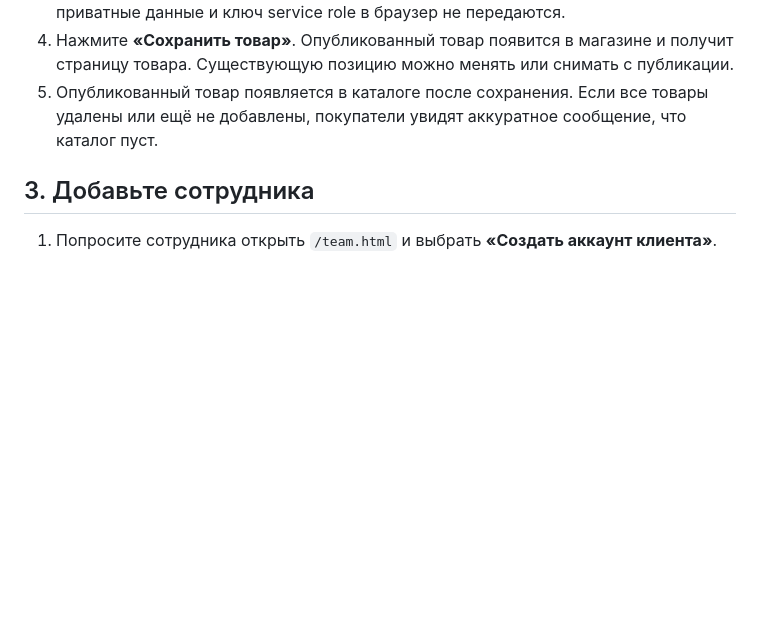
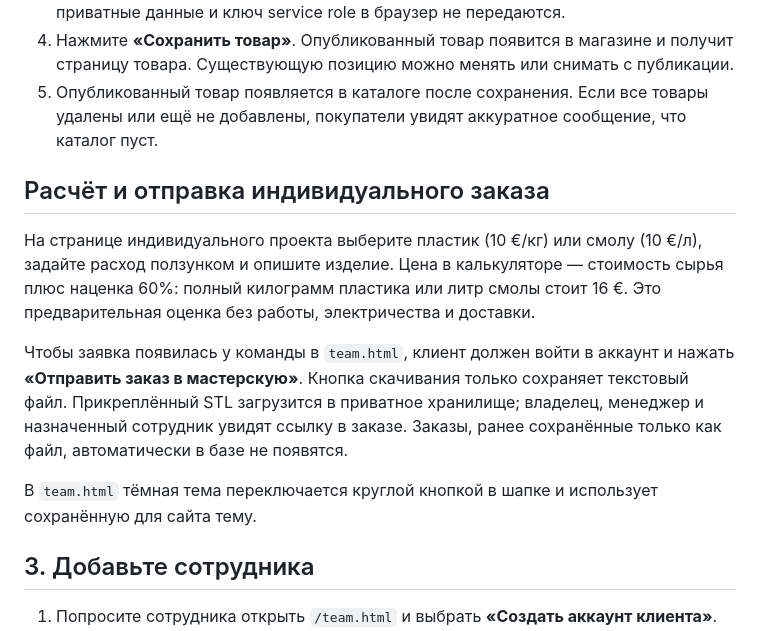
Before and after one commit to ills1023/xeonon, a Markdown page: TUTORIAL_ORDERS_RU.md, the part around the change. Drawn GitHub-style; blank space fills up the shorter version.

Commit message:
Add custom order estimator and team improvements

```diff
--- a/TUTORIAL_ORDERS_RU.md
+++ b/TUTORIAL_ORDERS_RU.md
@@ -40,6 +40,14 @@
 4. Нажмите **«Сохранить товар»**. Опубликованный товар появится в магазине и получит страницу товара. Существующую позицию можно менять или снимать с публикации.
 5. Опубликованный товар появляется в каталоге после сохранения. Если все товары удалены или ещё не добавлены, покупатели увидят аккуратное сообщение, что каталог пуст.
 
+## Расчёт и отправка индивидуального заказа
+
+На странице индивидуального проекта выберите пластик (10 €/кг) или смолу (10 €/л), задайте расход ползунком и опишите изделие. Цена в калькуляторе — стоимость сырья плюс наценка 60%: полный килограмм пластика или литр смолы стоит 16 €. Это предварительная оценка без работы, электричества и доставки.
+
+Чтобы заявка появилась у команды в `team.html`, клиент должен войти в аккаунт и нажать **«Отправить заказ в мастерскую»**. Кнопка скачивания только сохраняет текстовый файл. Прикреплённый STL загрузится в приватное хранилище; владелец, менеджер и назначенный сотрудник увидят ссылку в заказе. Заказы, ранее сохранённые только как файл, автоматически в базе не появятся.
+
+В `team.html` тёмная тема переключается круглой кнопкой в шапке и использует сохранённую для сайта тему.
+
 ## 3. Добавьте сотрудника
 
 1. Попросите сотрудника открыть `/team.html` и выбрать **«Создать аккаунт клиента»**.
```
